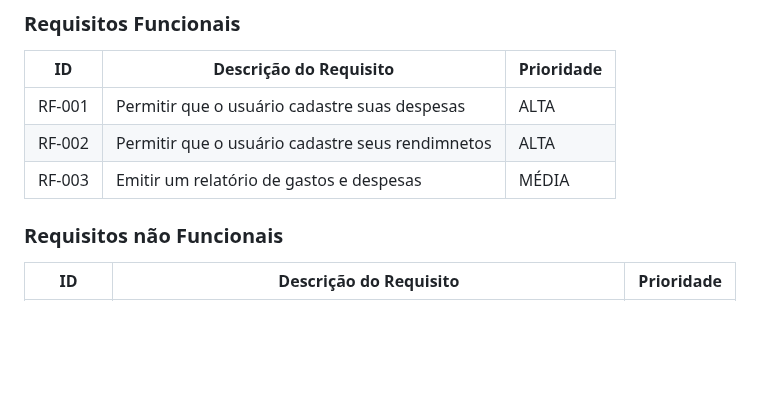
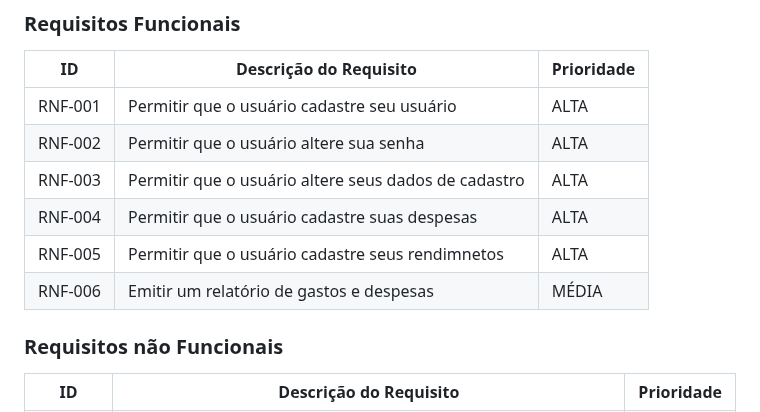
Before and after one commit to ICEI-PUC-Minas-PCO-SI/pco-si-2023-1-p1-proj-web-t1-grupo-1-quitay, a Markdown page: docs/02-Especificação do Projeto.md, the part around the change. Rendered like a GitHub page; blank space fills up the shorter version.

```diff
--- a/docs/02-Especificação do Projeto.md
+++ b/docs/02-Especificação do Projeto.md
@@ -44,9 +44,12 @@ As tabelas que se seguem apresentam os requisitos funcionais e não funcionais q
 
 |ID    | Descrição do Requisito  | Prioridade |
 |------|-----------------------------------------|----|
-RF-001 | Permitir que o usuário cadastre suas despesas | ALTA
-RF-002 | Permitir que o usuário cadastre seus rendimnetos | ALTA
-RF-003 | Emitir um relatório de gastos e despesas | MÉDIA
+RNF-001 | Permitir que o usuário cadastre seu usuário | ALTA
+RNF-002 | Permitir que o usuário altere sua senha | ALTA
+RNF-003 | Permitir que o usuário altere seus dados de cadastro | ALTA
+RNF-004 | Permitir que o usuário cadastre suas despesas | ALTA
+RNF-005 | Permitir que o usuário cadastre seus rendimnetos | ALTA
+RNF-006 | Emitir um relatório de gastos e despesas | MÉDIA
 
 
 ### Requisitos não Funcionais
```
